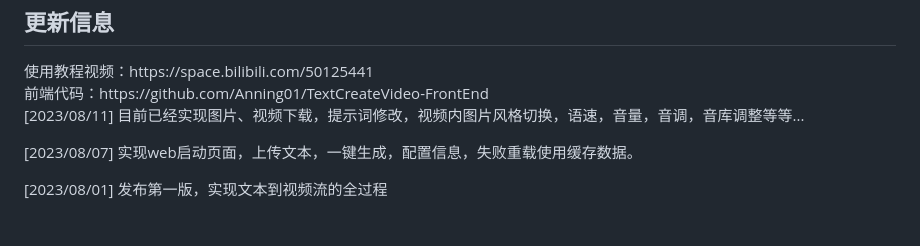
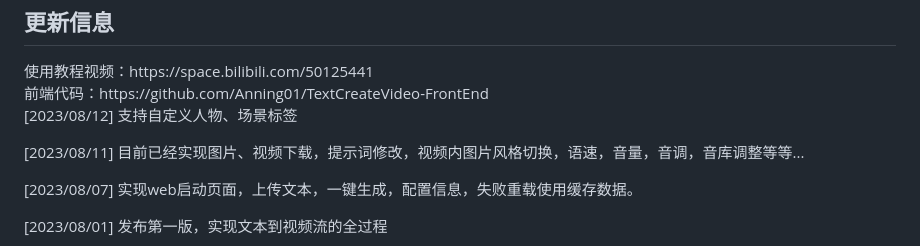
Before and after one commit to Anning01/TextCreateVideo, a Markdown page: README.md, the part around the change. Rendered like a GitHub page.

Commit message:
说明更新

```diff
--- a/README.md
+++ b/README.md
@@ -9,6 +9,8 @@ Diffusion+MoviePy实现，项目整体设计为组件式结构，将第三方做
 使用教程视频：https://space.bilibili.com/50125441
 <br/>
 前端代码：https://github.com/Anning01/TextCreateVideo-FrontEnd
+
+[2023/08/12] 支持自定义人物、场景标签
 
 [2023/08/11] 目前已经实现图片、视频下载，提示词修改，视频内图片风格切换，语速，音量，音调，音库调整等等...
 
```
